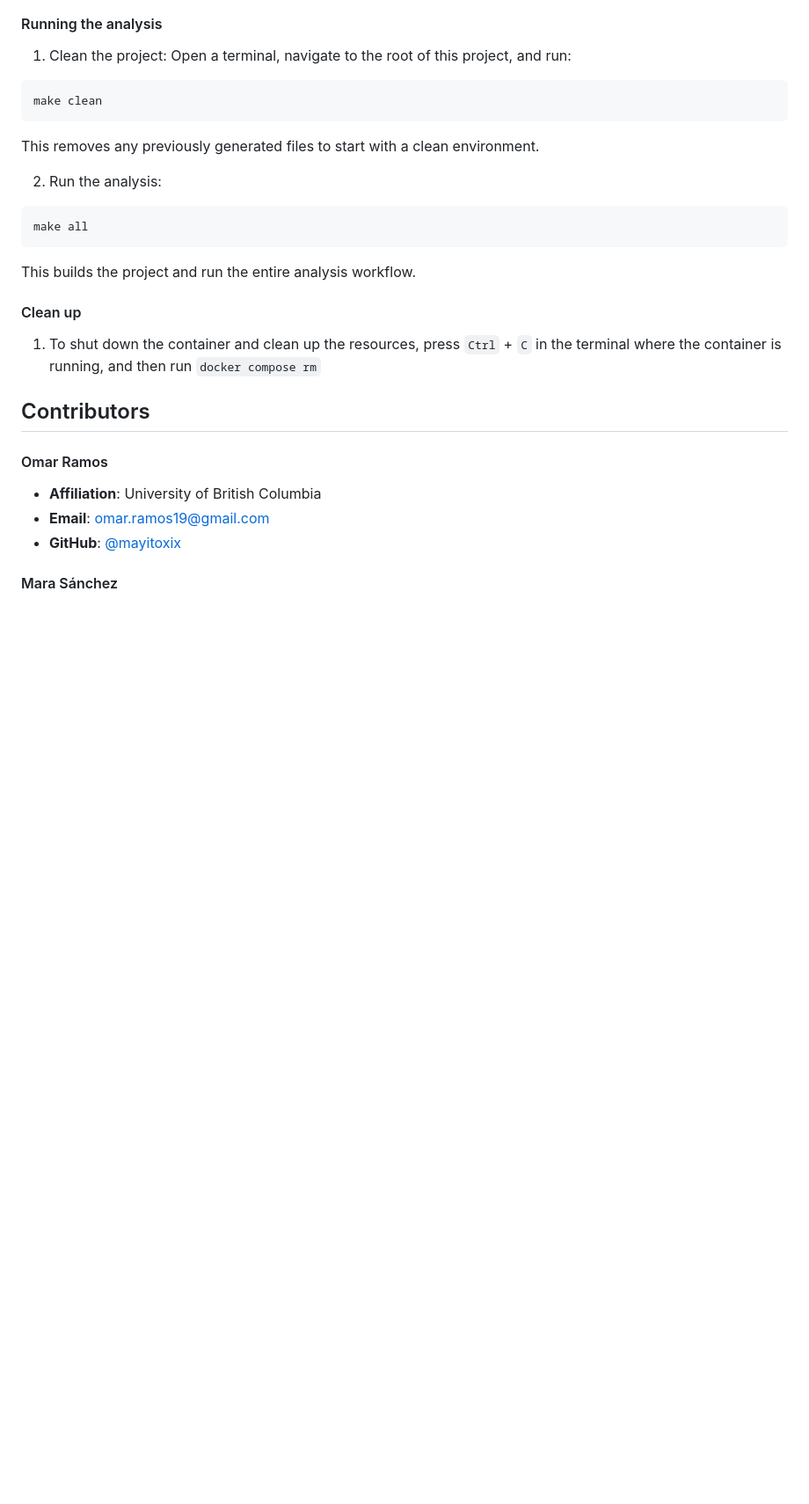
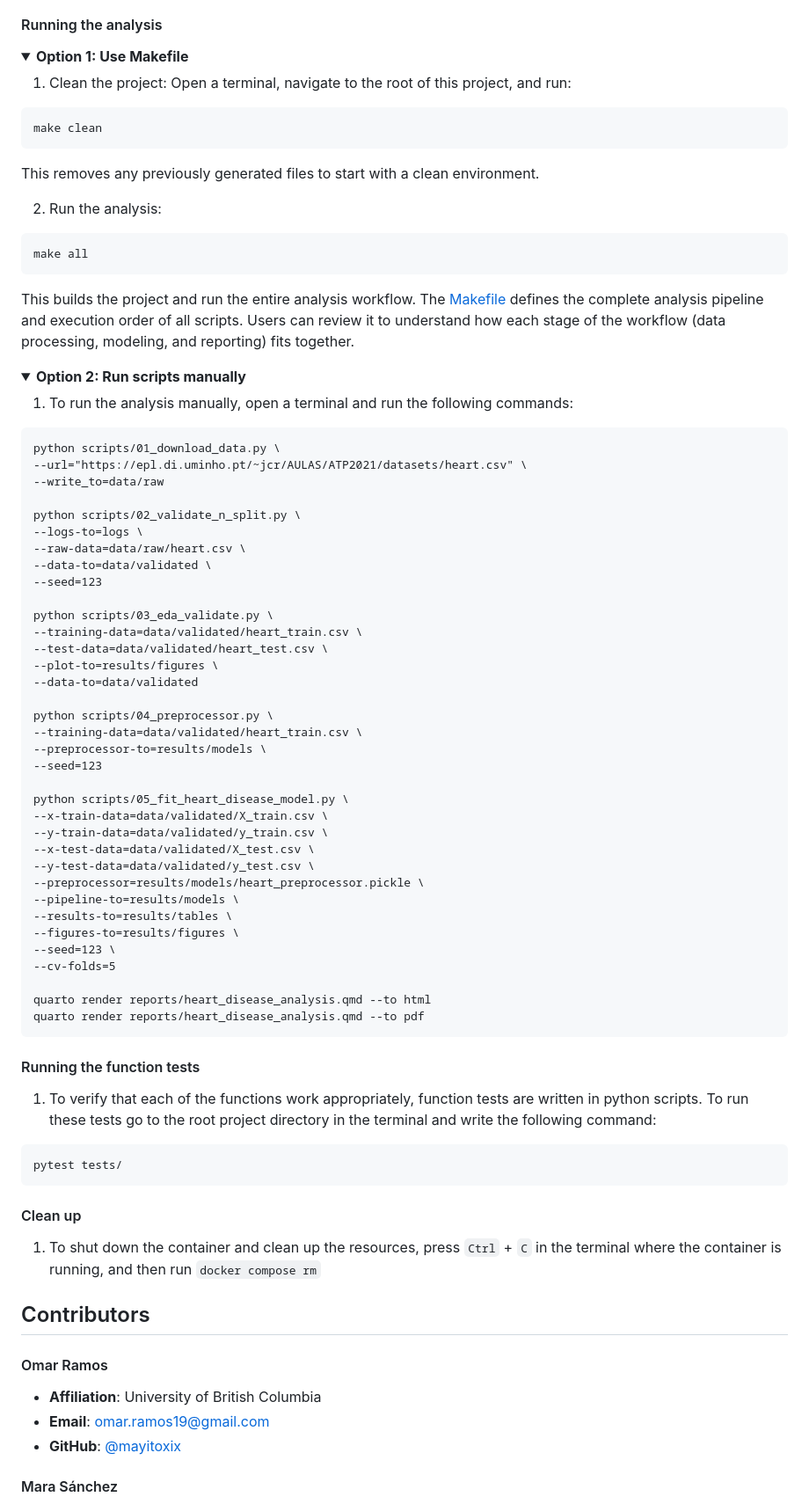
Before and after one commit to EricYangg/Heart-Failure-Classification, a Markdown page: README.md, the part around the change. Shown: that part at 88% size. Drawn GitHub-style; folded sections open; blank space fills up the shorter version.

Commit message:
Changed analysis structure and test running commands

````diff
--- a/README.md
+++ b/README.md
@@ -81,6 +81,9 @@ Copy and paste that URL into your browser to open Jupyter Notebooks.
 
 #### Running the analysis
 
+<details>
+<summary><strong>Option 1: Use Makefile</strong></summary>
+
 1. Clean the project: Open a terminal, navigate to the root of this project, and run:
 
 ```
@@ -96,11 +99,69 @@ This removes any previously generated files to start with a clean environment.
 make all
 ```
 
-This builds the project and run the entire analysis workflow.
+This builds the project and run the entire analysis workflow. The [Makefile](Makefile) defines the complete analysis pipeline and execution order of all scripts. Users can review it to understand how each stage of the workflow (data processing, modeling, and reporting) fits together.
+
+</details>
+
+<details>
+<summary><strong>Option 2: Run scripts manually</strong></summary>
+
+1. To run the analysis manually, open a terminal and run the following commands:
+
+```
+python scripts/01_download_data.py \
+--url="https://epl.di.uminho.pt/~jcr/AULAS/ATP2021/datasets/heart.csv" \
+--write_to=data/raw
+
+python scripts/02_validate_n_split.py \
+--logs-to=logs \
+--raw-data=data/raw/heart.csv \
+--data-to=data/validated \
+--seed=123
+
+python scripts/03_eda_validate.py \
+--training-data=data/validated/heart_train.csv \
+--test-data=data/validated/heart_test.csv \
+--plot-to=results/figures \
+--data-to=data/validated
+
+python scripts/04_preprocessor.py \
+--training-data=data/validated/heart_train.csv \
+--preprocessor-to=results/models \
+--seed=123
+
+python scripts/05_fit_heart_disease_model.py \
+--x-train-data=data/validated/X_train.csv \
+--y-train-data=data/validated/y_train.csv \
+--x-test-data=data/validated/X_test.csv \
+--y-test-data=data/validated/y_test.csv \
+--preprocessor=results/models/heart_preprocessor.pickle \
+--pipeline-to=results/models \
+--results-to=results/tables \
+--figures-to=results/figures \
+--seed=123 \
+--cv-folds=5
+
+quarto render reports/heart_disease_analysis.qmd --to html
+quarto render reports/heart_disease_analysis.qmd --to pdf
+```
+
+</details>
+
+
+#### Running the function tests
+
+1. To verify that each of the functions work appropriately, function tests are written in python scripts. To run these tests go to the root project directory in the terminal and write the following command:
+
+```
+pytest tests/
+```
 
 #### Clean up
 
 1. To shut down the container and clean up the resources, press `Ctrl` + `C` in the terminal where the container is running, and then run `docker compose rm`
+
+
 
 ## Contributors
 
````
